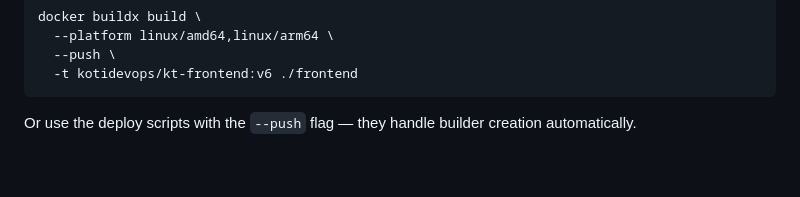
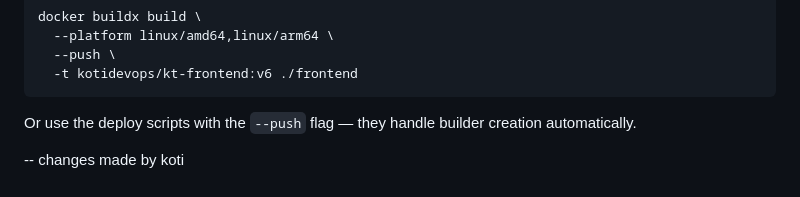
Before and after one commit to chennaiahjogi88/sre-academy, a Markdown page: app/README.md, the part around the change. Rendered like a GitHub page.

````diff
--- a/app/README.md
+++ b/app/README.md
@@ -333,3 +333,6 @@ docker buildx build \
 ```
 
 Or use the deploy scripts with the `--push` flag — they handle builder creation automatically.
+
+--
+changes made by koti
````
